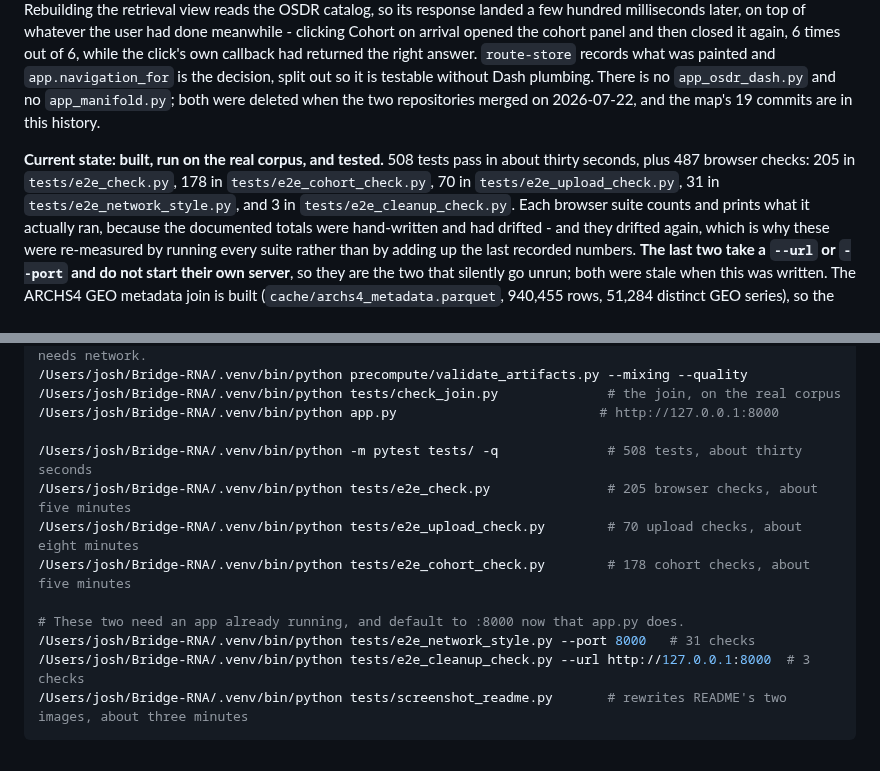
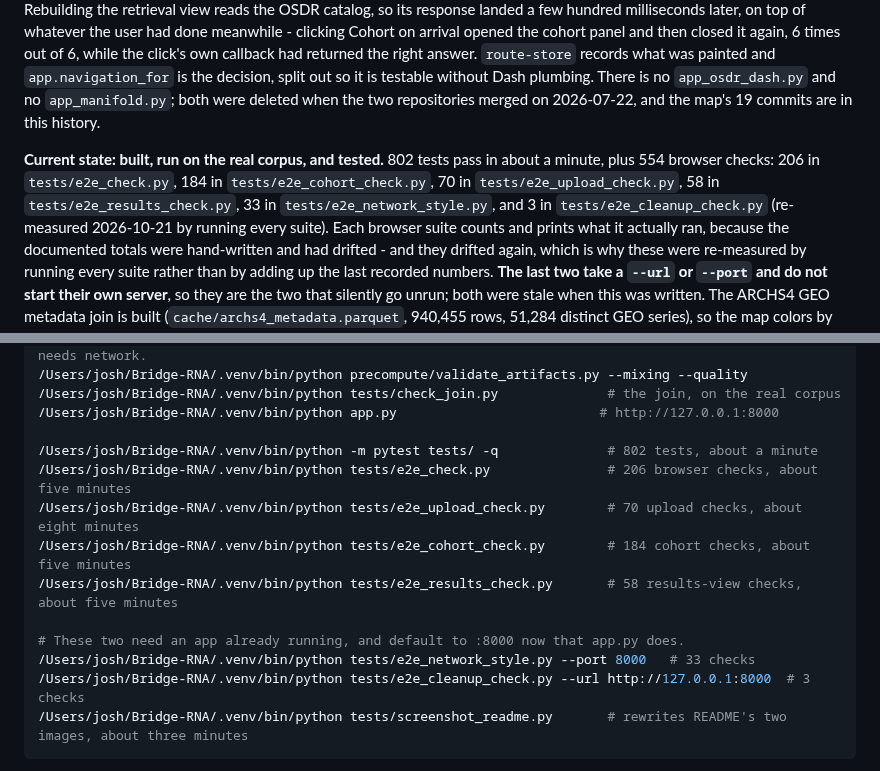
Before and after one commit to de-jish/bridge-rna, a Markdown page: CLAUDE.md, 2 parts joined by grey strips. Drawn GitHub-style.

````diff
--- a/CLAUDE.md
+++ b/CLAUDE.md
@@ -20,7 +20,7 @@ reintroduce its panel, warnings, or payload. Executed membership remains a discl
 `app.py` is the single entry point and owns the header and the router.
 **The router must decline to repaint a route that is already on screen.** `serve_layout` paints the requested view server-side, but `dcc.Location` publishes `pathname` once it mounts and Dash reads that as a change, so `prevent_initial_call` alone let the router rebuild the view on every load. Rebuilding the retrieval view reads the OSDR catalog, so its response landed a few hundred milliseconds later, on top of whatever the user had done meanwhile - clicking Cohort on arrival opened the cohort panel and then closed it again, 6 times out of 6, while the click's own callback had returned the right answer. `route-store` records what was painted and `app.navigation_for` is the decision, split out so it is testable without Dash plumbing. There is no `app_osdr_dash.py` and no `app_manifold.py`; both were deleted when the two repositories merged on 2026-07-22, and the map's 19 commits are in this history.
 
-**Current state: built, run on the real corpus, and tested.** 508 tests pass in about thirty seconds, plus 487 browser checks: 205 in `tests/e2e_check.py`, 178 in `tests/e2e_cohort_check.py`, 70 in `tests/e2e_upload_check.py`, 31 in `tests/e2e_network_style.py`, and 3 in `tests/e2e_cleanup_check.py`.
+**Current state: built, run on the real corpus, and tested.** 802 tests pass in about a minute, plus 554 browser checks: 206 in `tests/e2e_check.py`, 184 in `tests/e2e_cohort_check.py`, 70 in `tests/e2e_upload_check.py`, 58 in `tests/e2e_results_check.py`, 33 in `tests/e2e_network_style.py`, and 3 in `tests/e2e_cleanup_check.py` (re-measured 2026-10-21 by running every suite).
 Each browser suite counts and prints what it actually ran, because the documented totals were hand-written and had drifted - and they drifted again, which is why these were re-measured by running every suite rather than by adding up the last recorded numbers.
 **The last two take a `--url` or `--port` and do not start their own server**, so they are the two that silently go unrun; both were stale when this was written.
 The ARCHS4 GEO metadata join is built (`cache/archs4_metadata.parquet`, 940,455 rows, 51,284 distinct GEO series), so the map colors by tissue across both corpora rather than by species alone.
@@ -421,13 +421,14 @@ Run the pipeline in this order; `fetch_archs4_meta.py` joins onto the identity t
 /Users/josh/Bridge-RNA/.venv/bin/python tests/check_join.py              # the join, on the real corpus
 /Users/josh/Bridge-RNA/.venv/bin/python app.py                          # http://127.0.0.1:8000
 
-/Users/josh/Bridge-RNA/.venv/bin/python -m pytest tests/ -q              # 508 tests, about thirty seconds
-/Users/josh/Bridge-RNA/.venv/bin/python tests/e2e_check.py               # 205 browser checks, about five minutes
+/Users/josh/Bridge-RNA/.venv/bin/python -m pytest tests/ -q              # 802 tests, about a minute
+/Users/josh/Bridge-RNA/.venv/bin/python tests/e2e_check.py               # 206 browser checks, about five minutes
 /Users/josh/Bridge-RNA/.venv/bin/python tests/e2e_upload_check.py        # 70 upload checks, about eight minutes
-/Users/josh/Bridge-RNA/.venv/bin/python tests/e2e_cohort_check.py        # 178 cohort checks, about five minutes
+/Users/josh/Bridge-RNA/.venv/bin/python tests/e2e_cohort_check.py        # 184 cohort checks, about five minutes
+/Users/josh/Bridge-RNA/.venv/bin/python tests/e2e_results_check.py       # 58 results-view checks, about five minutes
 
 # These two need an app already running, and default to :8000 now that app.py does.
-/Users/josh/Bridge-RNA/.venv/bin/python tests/e2e_network_style.py --port 8000   # 31 checks
+/Users/josh/Bridge-RNA/.venv/bin/python tests/e2e_network_style.py --port 8000   # 33 checks
 /Users/josh/Bridge-RNA/.venv/bin/python tests/e2e_cleanup_check.py --url http://127.0.0.1:8000  # 3 checks
 /Users/josh/Bridge-RNA/.venv/bin/python tests/screenshot_readme.py       # rewrites README's two images, about three minutes
 ```
````
Also changed, not shown: README.md (+1 -1 lines), docs/bridge-rna-interface.png, docs/bridge-rna-map.png, 8 other files.
